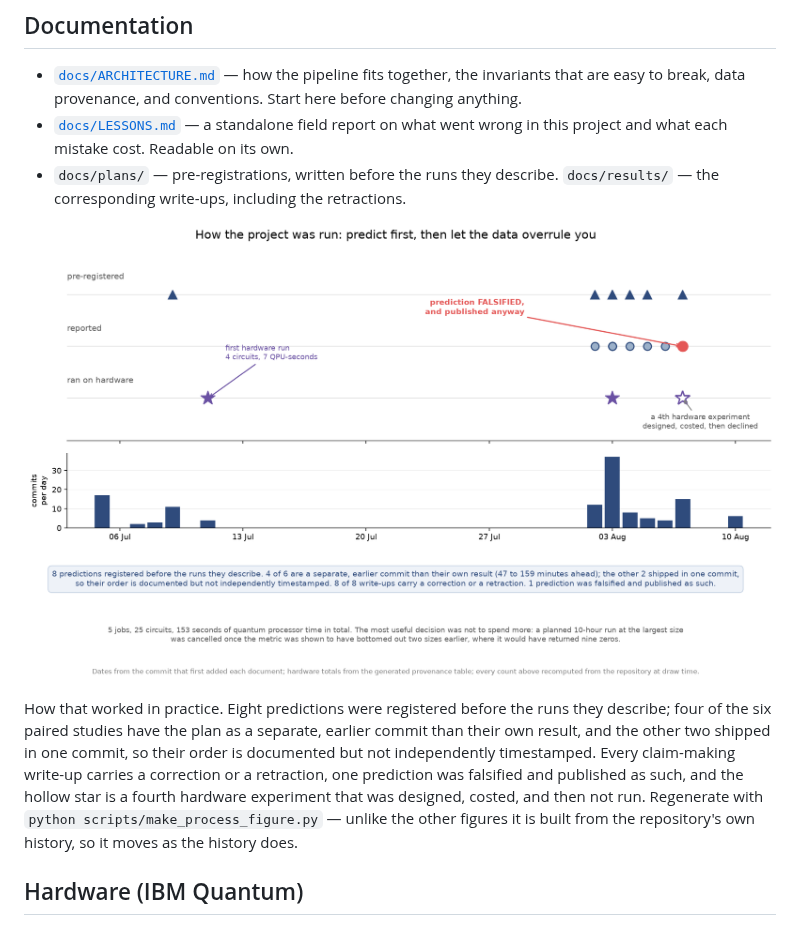
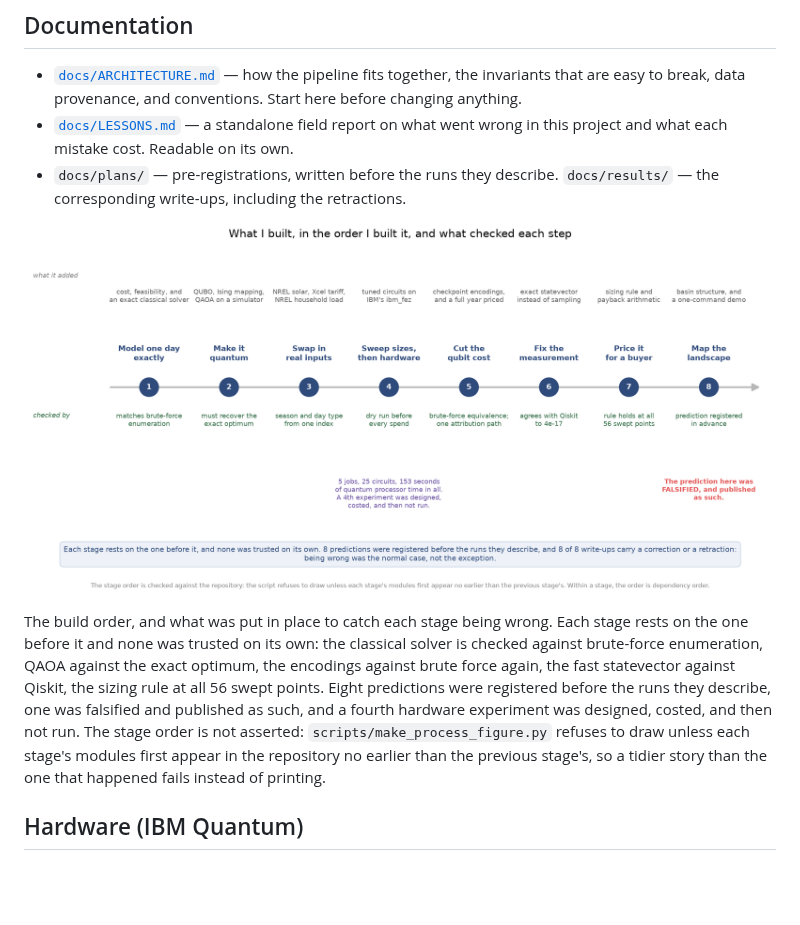
Before and after one commit to austinamissah/quantum-solar, a Markdown page: README.md, the part around the change. Drawn GitHub-style; pictures changed too: docs/figures/web/process.png; blank space fills up the shorter version.

```diff
--- a/README.md
+++ b/README.md
@@ -222,15 +222,16 @@ agree), then plots the optimal schedule for a full day. Its real-data cells need
 
 ![Timeline of pre-registrations, reported results, hardware runs and commit activity](docs/figures/web/process.png)
 
-How that worked in practice. Eight predictions were registered before the runs they
-describe; four of the six paired studies have the plan as a separate, earlier commit
-than their own result, and the other two shipped in one commit, so their order is
-documented but not independently timestamped. Every claim-making write-up carries a
-correction or a retraction, one prediction was falsified and published as such, and
-the hollow star is a fourth hardware experiment that was designed, costed, and then
-not run. Regenerate with `python scripts/make_process_figure.py` — unlike the other
-figures it is built from the repository's own history, so it moves as the history
-does.
+The build order, and what was put in place to catch each stage being wrong. Each
+stage rests on the one before it and none was trusted on its own: the classical
+solver is checked against brute-force enumeration, QAOA against the exact optimum,
+the encodings against brute force again, the fast statevector against Qiskit, the
+sizing rule at all 56 swept points. Eight predictions were registered before the runs
+they describe, one was falsified and published as such, and a fourth hardware
+experiment was designed, costed, and then not run. The stage order is not asserted:
+`scripts/make_process_figure.py` refuses to draw unless each stage's modules first
+appear in the repository no earlier than the previous stage's, so a tidier story
+than the one that happened fails instead of printing.
 
 ## Hardware (IBM Quantum)
 
```
Also changed, not shown: 1 other file.
